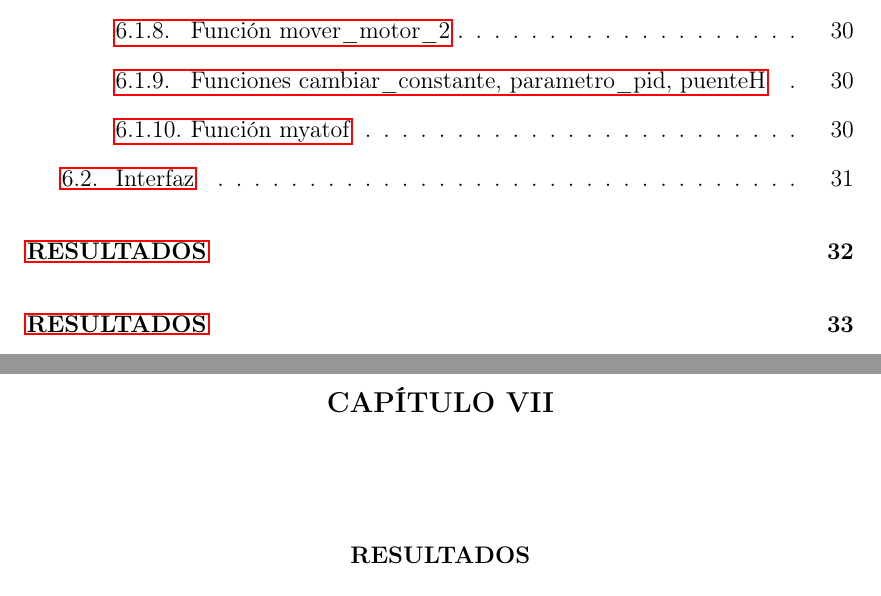
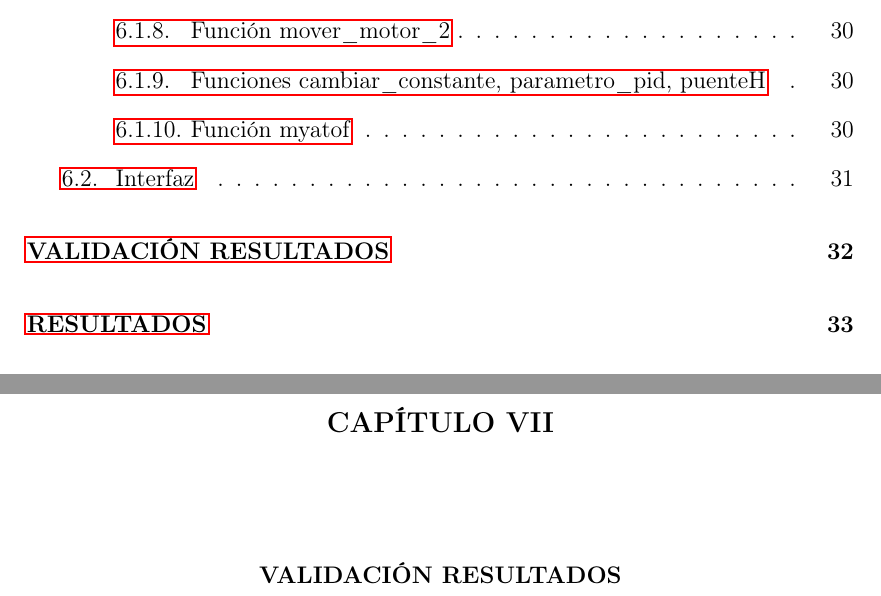
Before and after one commit to ism55/TesisBackUp, a LaTeX document (EIETdeG.tex): two parts of pages 9 and 44 of 51, joined at a grey line, cut so that both start at the same text. Compiled offline with pdfLaTeX; the source files are stored in an older character set and shown here as Unicode; an older LaTeX class or package is replaced by its successor.

```diff
--- a/EIETdeG.tex
+++ b/EIETdeG.tex
@@ -350,7 +358,7 @@
 \input{ch6.tex}
 
 %==================================================================
-\chapter{RESULTADOS}\label{CAP:exp}
+\chapter{VALIDACIÓN RESULTADOS}\label{CAP:exp}
 %\markboth{Tu Segundo Capítulo}{Tu Segundo Capítulo}%
 \input{ch7.tex}
 
```
Also changed, not shown: EIETdeG.tex (8 more changed lines).
